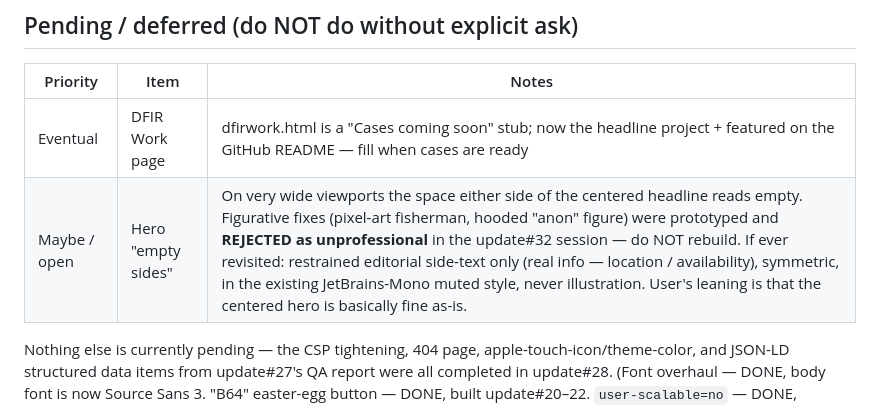
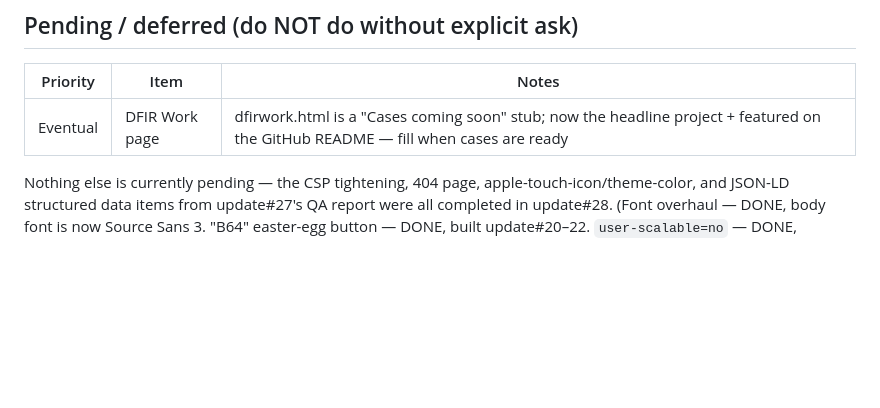
Before and after one commit to Wolanet/TechWebsite.github.io, a Markdown page: Handoff.md, the part around the change. Drawn GitHub-style; blank space fills up the shorter version.

Commit message:
website update#44

```diff
--- a/Handoff.md
+++ b/Handoff.md
@@ -142,7 +142,6 @@ sitemap.xml, robots.txt          ← added update#27
 | Priority | Item | Notes |
 |----------|------|-------|
 | Eventual | DFIR Work page | dfirwork.html is a "Cases coming soon" stub; now the headline project + featured on the GitHub README — fill when cases are ready |
-| Maybe / open | Hero "empty sides" | On very wide viewports the space either side of the centered headline reads empty. Figurative fixes (pixel-art fisherman, hooded "anon" figure) were prototyped and **REJECTED as unprofessional** in the update#32 session — do NOT rebuild. If ever revisited: restrained editorial side-text only (real info — location / availability), symmetric, in the existing JetBrains-Mono muted style, never illustration. User's leaning is that the centered hero is basically fine as-is. |
 
 Nothing else is currently pending — the CSP tightening, 404 page, apple-touch-icon/theme-color, and JSON-LD structured data items from update#27's QA report were all completed in update#28. (Font overhaul — DONE, body font is now Source Sans 3. "B64" easter-egg button — DONE, built update#20–22. `user-scalable=no` — DONE, removed update#25. SEO basics (canonical/OG/sitemap/robots/heading hierarchy) + image performance (lazy-load/dimensions/oxipng compression) — DONE, update#27.)
 
```
